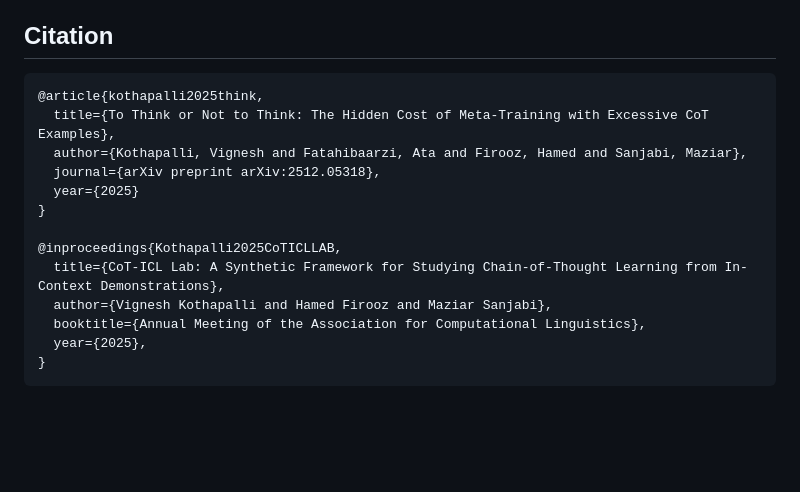
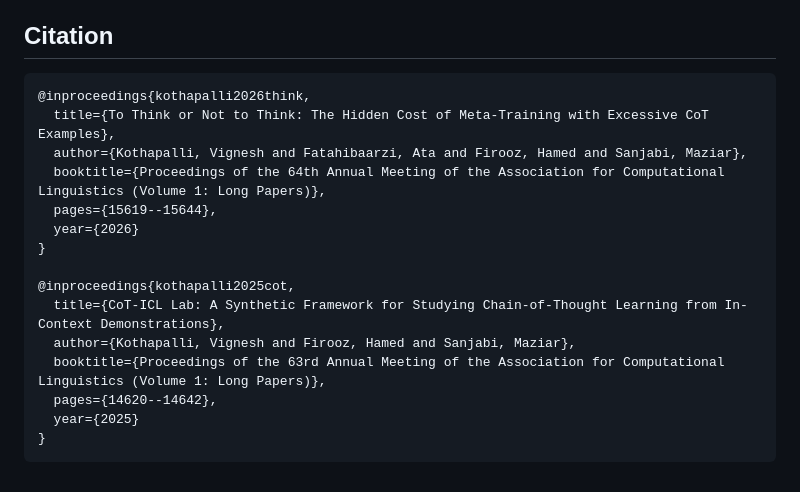
Before and after one commit to kvignesh1420/cot-icl-lab, a Markdown page: README.md, the part around the change. Drawn GitHub-style; blank space fills up the shorter version.

Commit message:
Update citation entries in README.md

````diff
--- a/README.md
+++ b/README.md
@@ -199,17 +199,19 @@ $ cd src && pixi run -e cuda python tokenized_cot_icl/inference/sglang/evaluator
 ## Citation
 
 ```bibtex
-@article{kothapalli2025think,
+@inproceedings{kothapalli2026think,
   title={To Think or Not to Think: The Hidden Cost of Meta-Training with Excessive CoT Examples},
   author={Kothapalli, Vignesh and Fatahibaarzi, Ata and Firooz, Hamed and Sanjabi, Maziar},
-  journal={arXiv preprint arXiv:2512.05318},
+  booktitle={Proceedings of the 64th Annual Meeting of the Association for Computational Linguistics (Volume 1: Long Papers)},
+  pages={15619--15644},
+  year={2026}
+}
+
+@inproceedings{kothapalli2025cot,
+  title={CoT-ICL Lab: A Synthetic Framework for Studying Chain-of-Thought Learning from In-Context Demonstrations},
+  author={Kothapalli, Vignesh and Firooz, Hamed and Sanjabi, Maziar},
+  booktitle={Proceedings of the 63rd Annual Meeting of the Association for Computational Linguistics (Volume 1: Long Papers)},
+  pages={14620--14642},
   year={2025}
 }
-
-@inproceedings{Kothapalli2025CoTICLLAB,
-  title={CoT-ICL Lab: A Synthetic Framework for Studying Chain-of-Thought Learning from In-Context Demonstrations},
-  author={Vignesh Kothapalli and Hamed Firooz and Maziar Sanjabi},
-  booktitle={Annual Meeting of the Association for Computational Linguistics},
-  year={2025},
-}
 ```
````
